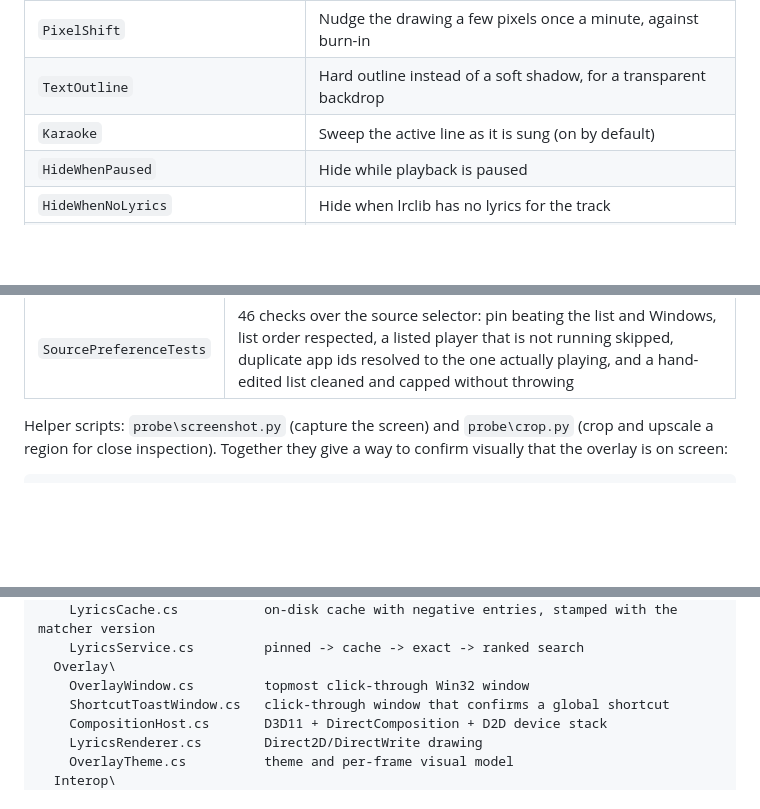
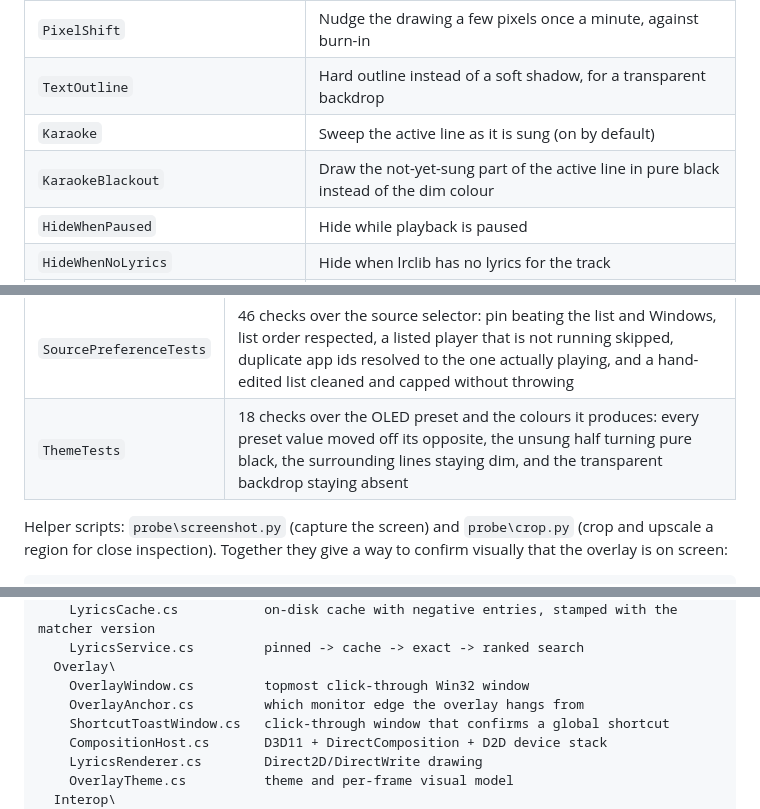
Before and after one commit to BarbarianTarkus/Overlyric, a Markdown page: README.md, 3 parts joined by grey strips. Rendered like a GitHub page; blank space fills up the shorter version.

```diff
--- a/README.md
+++ b/README.md
@@ -555,6 +573,7 @@ in `Locked`, so an overlay left unlocked on purpose is still unlocked next time.
 | `PixelShift` | Nudge the drawing a few pixels once a minute, against burn-in |
 | `TextOutline` | Hard outline instead of a soft shadow, for a transparent backdrop |
 | `Karaoke` | Sweep the active line as it is sung (on by default) |
+| `KaraokeBlackout` | Draw the not-yet-sung part of the active line in pure black instead of the dim colour |
 | `HideWhenPaused` | Hide while playback is paused |
 | `HideWhenNoLyrics` | Hide when lrclib has no lyrics for the track |
 | `HideWhenInstrumental` | Hide when the track is instrumental |
@@ -667,6 +686,7 @@ because they are the quickest way to re-check a platform assumption.
 | `KaraokeTests` | 22 checks over the sweep (monotonic, punctuation not sung ahead of the words, word timings honoured, mismatched timings falling back to the line span) and the lyricsfile reader (line ends, words, colons inside text, garbage refused without throwing) |
 | `ClockTests` | 19 checks over the playback clock: attaching mid-song, frozen vs live timelines, pause/resume, seeks, sentinel stamps |
 | `SourcePreferenceTests` | 46 checks over the source selector: pin beating the list and Windows, list order respected, a listed player that is not running skipped, duplicate app ids resolved to the one actually playing, and a hand-edited list cleaned and capped without throwing |
+| `ThemeTests` | 18 checks over the OLED preset and the colours it produces: every preset value moved off its opposite, the unsung half turning pure black, the surrounding lines staying dim, and the transparent backdrop staying absent |
 
 Helper scripts: `probe\screenshot.py` (capture the screen) and `probe\crop.py` (crop and upscale a
 region for close inspection). Together they give a way to confirm visually that the overlay is on
@@ -708,6 +728,7 @@ src\Overlyric\
     LyricsService.cs         pinned -> cache -> exact -> ranked search
   Overlay\
     OverlayWindow.cs         topmost click-through Win32 window
+    OverlayAnchor.cs         which monitor edge the overlay hangs from
     ShortcutToastWindow.cs   click-through window that confirms a global shortcut
     CompositionHost.cs       D3D11 + DirectComposition + D2D device stack
     LyricsRenderer.cs        Direct2D/DirectWrite drawing
```
Also changed, not shown: other parts of README.md (+22 -4 lines), docs/settings-oled.png, 8 other files.
